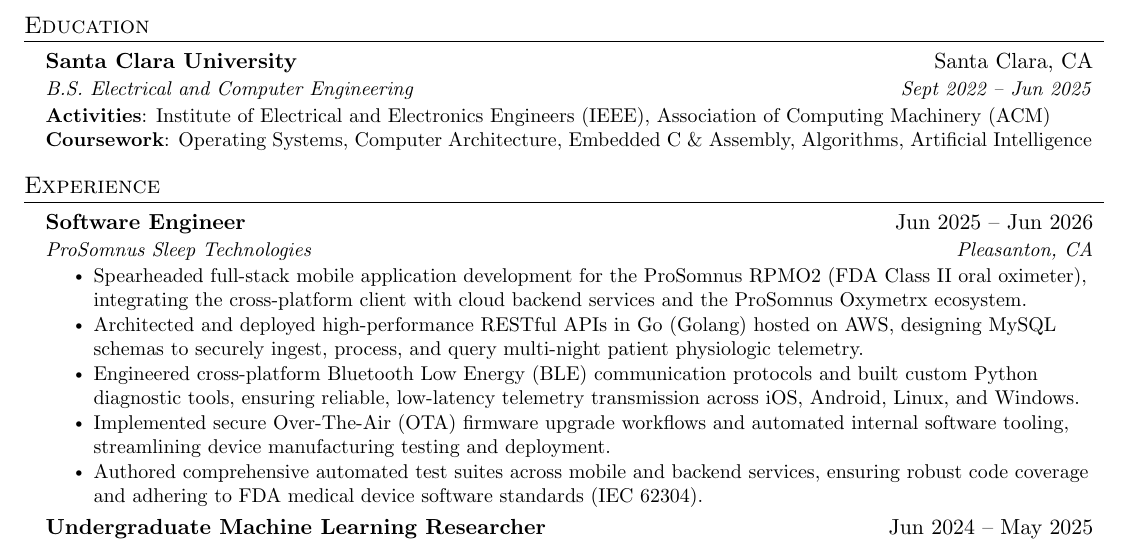
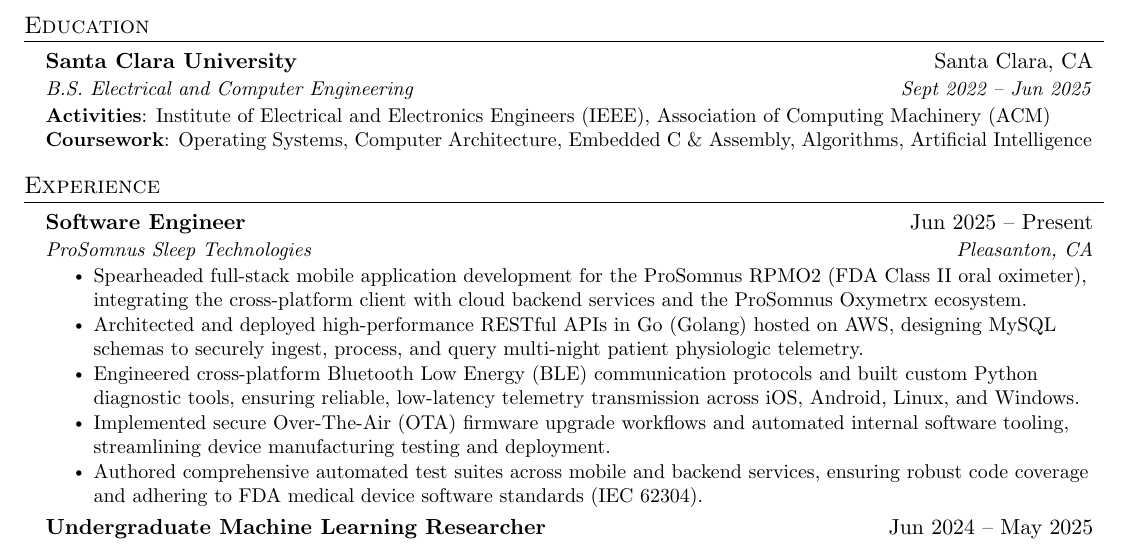
Before and after one commit to LeoATX/resume, a LaTeX CV (Leo_Chen_resume.tex): part of the page, cut so that both start at the same text. Compiled offline with pdfLaTeX.

Commit message:
Updated ProSomnus end date

```diff
--- a/Leo_Chen_resume.tex
+++ b/Leo_Chen_resume.tex
@@ -129,7 +129,7 @@
 \resumeSubHeadingListStart
 
 \resumeSubheading
-{Software Engineer}{Jun 2025 -- Jun 2026}
+{Software Engineer}{Jun 2025 -- Present}
 {ProSomnus Sleep Technologies}{Pleasanton, CA}
 \resumeItemListStart
 \resumeItem{Spearheaded full-stack mobile application development for the ProSomnus RPMO2 (FDA Class II oral oximeter), integrating the cross-platform client with cloud backend services and the ProSomnus Oxymetrx ecosystem.}
```
Also changed, not shown: Leo_Chen_resume.pdf.
